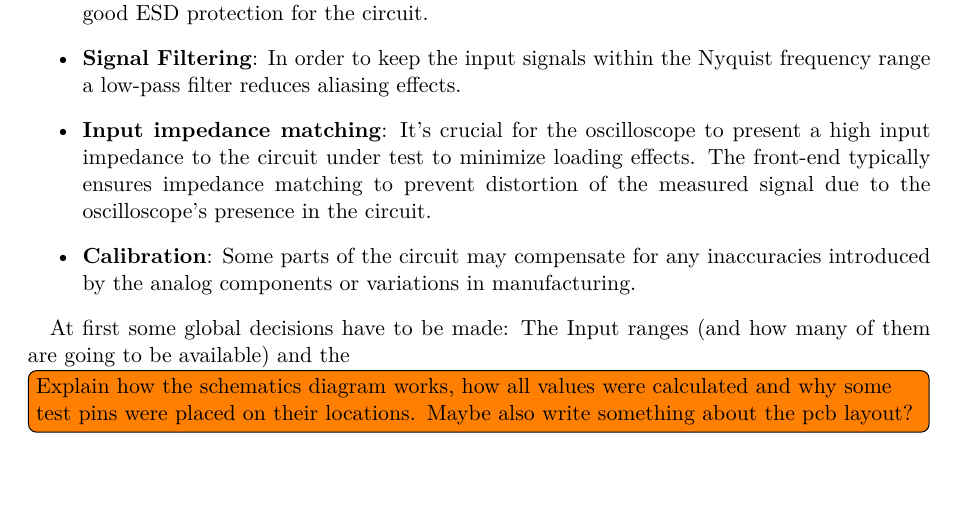
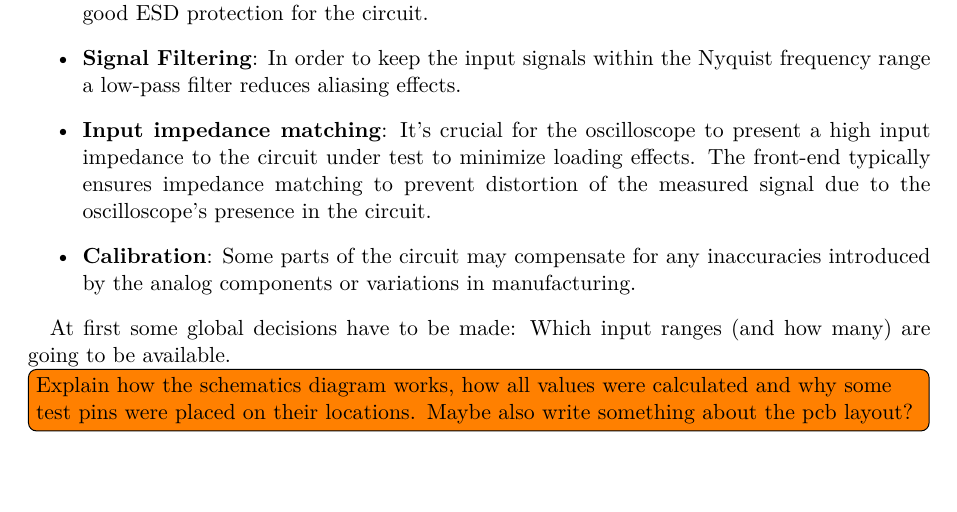
Before and after one commit to MitchiLaser/Parallax, a LaTeX thesis (documentation/main.tex, which reads documentation/chap/hardware/schematics.tex): part of page 16 of 18, cut so that both start at the same text. Compiled offline with pdfLaTeX.

```diff
--- a/documentation/chap/hardware/schematics.tex
+++ b/documentation/chap/hardware/schematics.tex
@@ -19,7 +19,7 @@
 	\item \textbf{Calibration}: Some parts of the circuit may compensate for any inaccuracies introduced by the analog components or variations in manufacturing.
 \end{itemize}
 
-At first some global decisions have to be made: The Input ranges (and how many of them are going to be available) and the
+At first some global decisions have to be made: Which input ranges (and how many) are going to be available.
 
 \todo[inline]{Explain how the schematics diagram works, how all values were calculated and why some test pins were placed on their locations. Maybe also write something about the pcb layout?}
 
```
Also changed, not shown: 2 other files.
